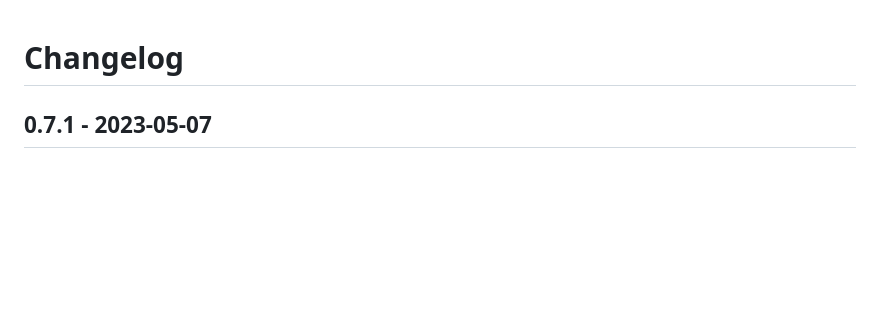
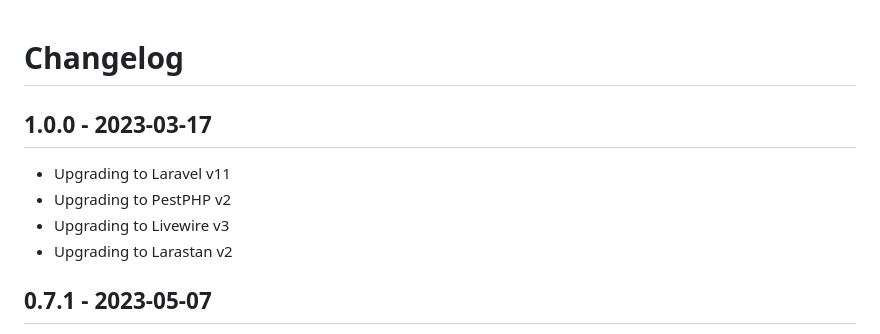
Before and after one commit to Hi-Folks/gh-actions-yaml-generator, a Markdown page: CHANGELOG.md, the part around the change. Rendered like a GitHub page; blank space fills up the shorter version.

```diff
--- a/CHANGELOG.md
+++ b/CHANGELOG.md
@@ -1,4 +1,12 @@
+
 # Changelog
+
+## 1.0.0 - 2023-03-17
+- Upgrading to Laravel v11
+- Upgrading to PestPHP v2
+- Upgrading to Livewire v3
+- Upgrading to Larastan v2
+
 
 ## 0.7.1 - 2023-05-07
 - Switching from Webpack to Vite
```
